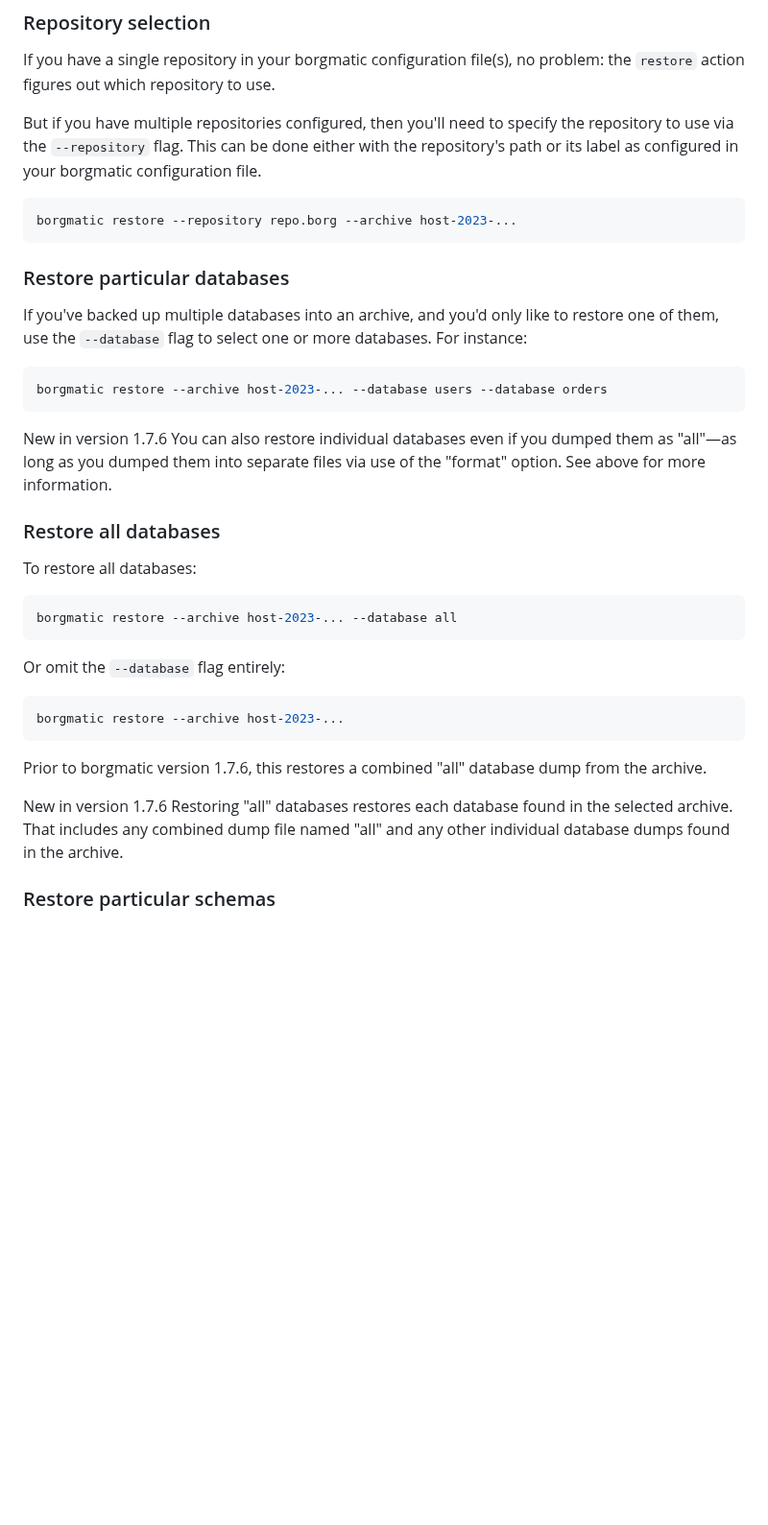
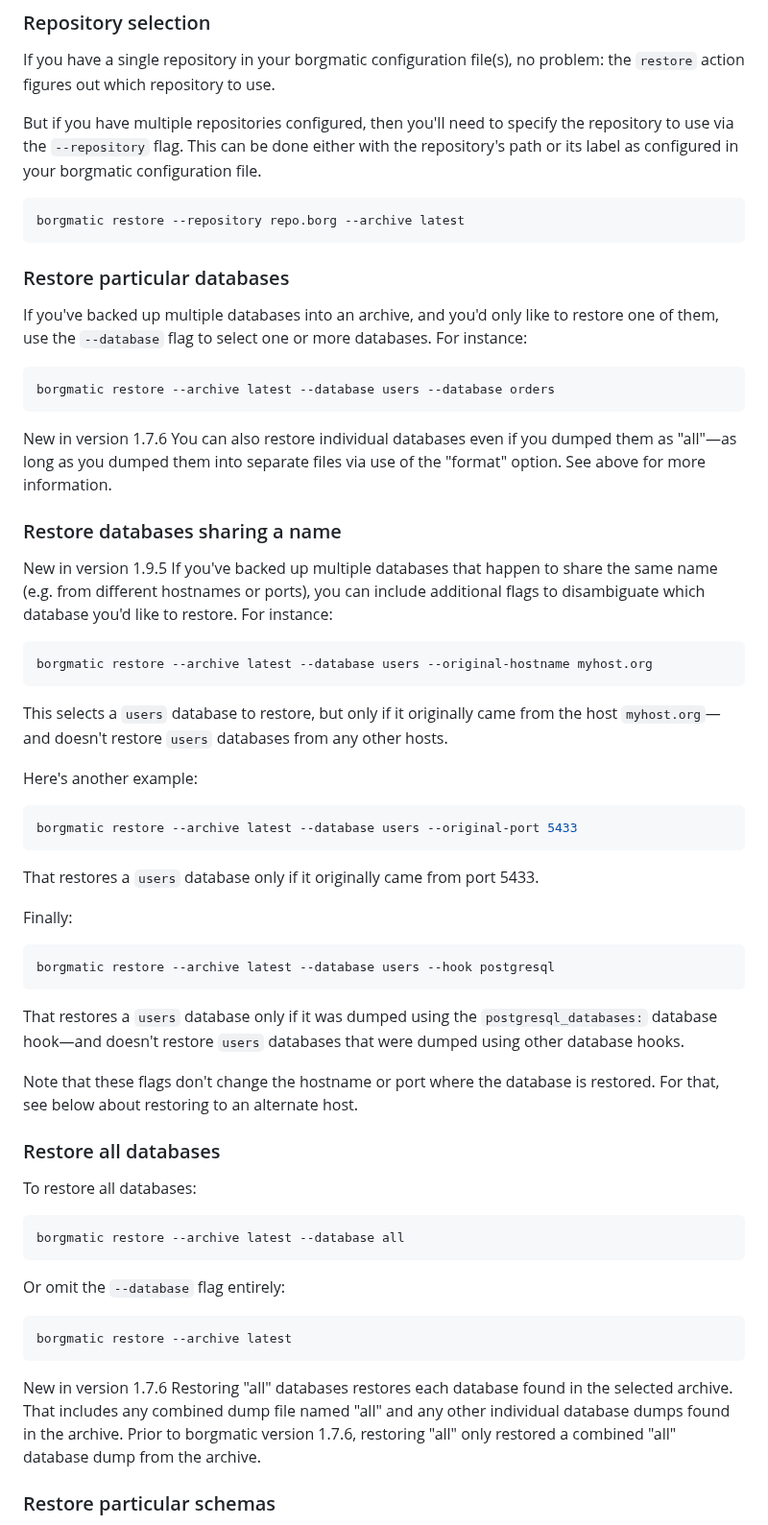
Before and after one commit to borgmatic-collective/borgmatic, a Markdown page: docs/how-to/backup-your-databases.md, the part around one of its changes. Shown at 96% size. Rendered like a GitHub page; blank space fills up the shorter version.

Commit message:
Documentation about restoring datebases with the same name (#418).

````diff
--- a/docs/how-to/backup-your-databases.md
+++ b/docs/how-to/backup-your-databases.md
@@ -391,7 +391,7 @@ with the repository's path or its label as configured in your borgmatic
 configuration file.
 
 ```bash
-borgmatic restore --repository repo.borg --archive host-2023-...
+borgmatic restore --repository repo.borg --archive latest
 ```
 
 ### Restore particular databases
@@ -401,7 +401,7 @@ restore one of them, use the `--database` flag to select one or more
 databases. For instance:
 
 ```bash
-borgmatic restore --archive host-2023-... --database users --database orders
+borgmatic restore --archive latest --database users --database orders
 ```
 
 <span class="minilink minilink-addedin">New in version 1.7.6</span> You can
@@ -409,29 +409,63 @@ also restore individual databases even if you dumped them as "all"—as long as
 you dumped them into separate files via use of the "format" option. See above
 for more information.
 
+### Restore databases sharing a name
+
+<span class="minilink minilink-addedin">New in version 1.9.5</span> If you've
+backed up multiple databases that happen to share the same name (e.g. from
+different hostnames or ports), you can include additional flags to disambiguate
+which database you'd like to restore. For instance:
+
+```bash
+borgmatic restore --archive latest --database users --original-hostname myhost.org
+```
+
+This selects a `users` database to restore, but only if it originally came from
+the host `myhost.org`—and doesn't restore `users` databases from any other
+hosts.
+
+Here's another example:
+
+```bash
+borgmatic restore --archive latest --database users --original-port 5433
+```
+
+That restores a `users` database only if it originally came from port 5433.
+
+Finally:
+
+```bash
+borgmatic restore --archive latest --database users --hook postgresql
+```
+
+That restores a `users` database only if it was dumped using the
+`postgresql_databases:` database hook—and doesn't restore `users` databases that
+were dumped using other database hooks.
+
+Note that these flags don't change the hostname or port where the database is
+restored. For that, see below about restoring to an alternate host.
+
 
 ### Restore all databases
 
 To restore all databases:
 
 ```bash
-borgmatic restore --archive host-2023-... --database all
+borgmatic restore --archive latest --database all
 ```
 
 Or omit the `--database` flag entirely:
 
 
 ```bash
-borgmatic restore --archive host-2023-...
+borgmatic restore --archive latest
 ```
-
-Prior to borgmatic version 1.7.6, this restores a combined "all" database
-dump from the archive.
 
 <span class="minilink minilink-addedin">New in version 1.7.6</span> Restoring
 "all" databases restores each database found in the selected archive. That
 includes any combined dump file named "all" and any other individual database
-dumps found in the archive.
+dumps found in the archive. Prior to borgmatic version 1.7.6, restoring "all"
+only restored a combined "all" database dump from the archive.
 
 
 ### Restore particular schemas
````
Also changed, not shown: other parts of docs/how-to/backup-your-databases.md (+43 -44 lines).
